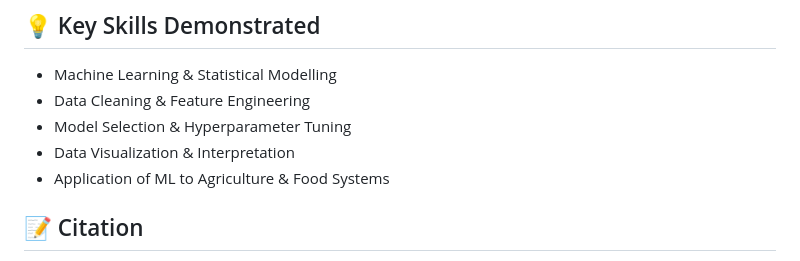
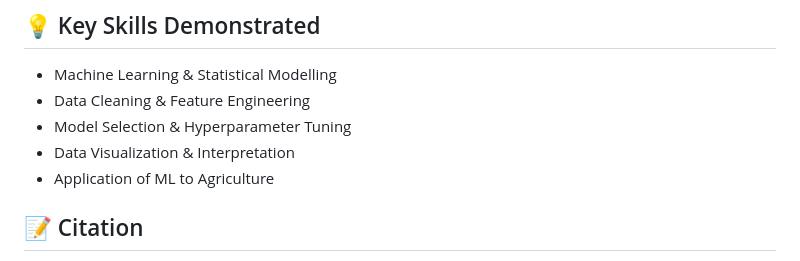
Before and after one commit to Samsontesfamichael/personalportfolio, a Markdown page: projects/Crop-Yield-Prediction/README.md, the part around the change. Drawn GitHub-style.

```diff
--- a/projects/Crop-Yield-Prediction/README.md
+++ b/projects/Crop-Yield-Prediction/README.md
@@ -125,7 +125,7 @@ Historical yield data shows an upward trend, reflecting improvements in agricult
 - Data Cleaning & Feature Engineering
 - Model Selection & Hyperparameter Tuning
 - Data Visualization & Interpretation
-- Application of ML to Agriculture & Food Systems
+- Application of ML to Agriculture
 
 ## 📝 Citation
 > **Tesfamichael, S. (2025).** *Crop Yield Prediction Using Machine Learning*. Personal Portfolio Research Project.
```
